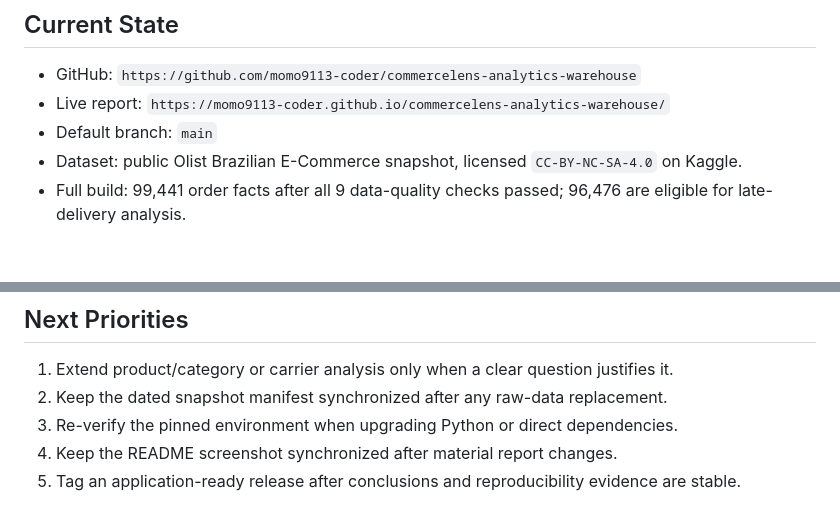
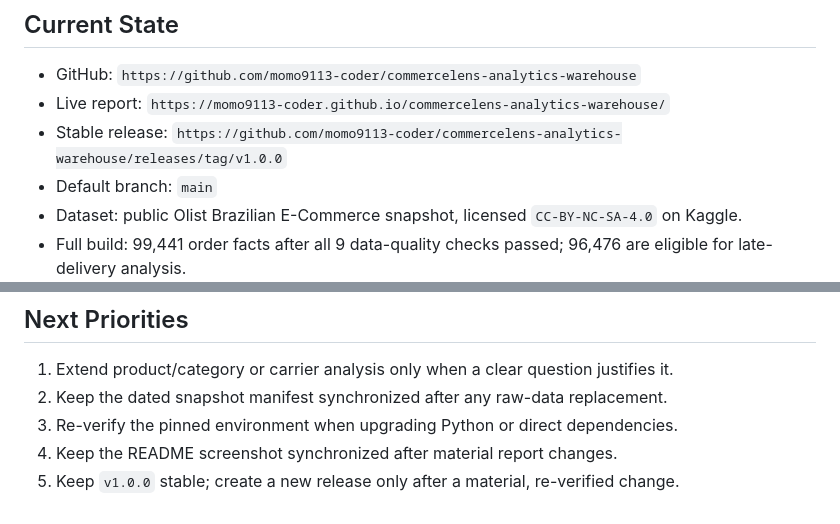
Before and after one commit to momo9113-coder/commercelens-analytics-warehouse, a Markdown page: AGENTS.md, 2 parts joined by grey strips. Drawn GitHub-style; blank space fills up the shorter version.

Commit message:
docs: finalize v1 handoff

```diff
--- a/AGENTS.md
+++ b/AGENTS.md
@@ -26,6 +26,7 @@ This repository is the data/analytics-engineering project in a three-repository
 
 - GitHub: `https://github.com/momo9113-coder/commercelens-analytics-warehouse`
 - Live report: `https://momo9113-coder.github.io/commercelens-analytics-warehouse/`
+- Stable release: `https://github.com/momo9113-coder/commercelens-analytics-warehouse/releases/tag/v1.0.0`
 - Default branch: `main`
 - Dataset: public Olist Brazilian E-Commerce snapshot, licensed `CC-BY-NC-SA-4.0` on Kaggle.
 - Full build: 99,441 order facts after all 9 data-quality checks passed; 96,476 are eligible for late-delivery analysis.
@@ -88,4 +89,4 @@ If `.venv` does not exist, create it and install `requirements-data.txt`. Python
 2. Keep the dated snapshot manifest synchronized after any raw-data replacement.
 3. Re-verify the pinned environment when upgrading Python or direct dependencies.
 4. Keep the README screenshot synchronized after material report changes.
-5. Tag an application-ready release after conclusions and reproducibility evidence are stable.
+5. Keep `v1.0.0` stable; create a new release only after a material, re-verified change.
```
